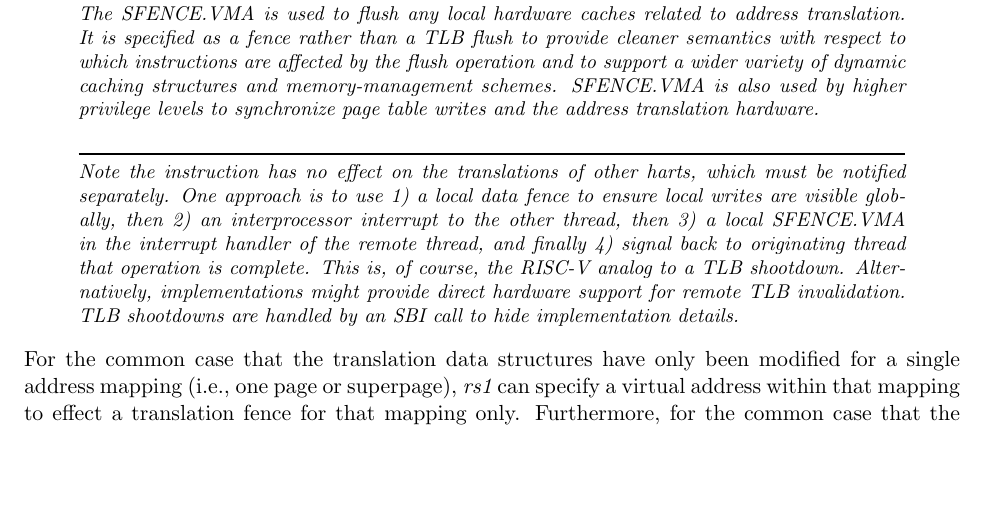
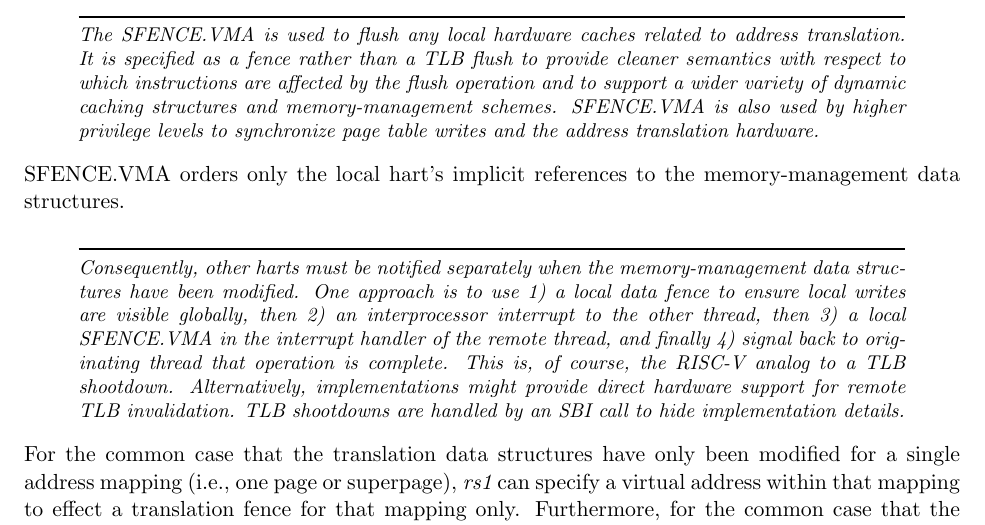
Before and after one commit to riscv/riscv-isa-manual, a LaTeX thesis (src/riscv-privileged.tex, which reads src/supervisor.tex): part of page 69 of 95, cut so that both start at the same text, the shorter picture padded with empty space. Compiled offline with pdfLaTeX.

Commit message:
SFENCE.VMA clarifications
- It orders implicit references to the page tables, not all implicit
references

- It is a hart-local operation

```diff
--- a/src/supervisor.tex
+++ b/src/supervisor.tex
@@ -936,9 +937,13 @@
 writes and the address translation hardware.
 \end{commentary}
 
-\begin{commentary}
-Note the instruction has no effect on the translations of other harts,
-which must be notified separately.  One approach is to use 1)
+SFENCE.VMA orders only the local hart's implicit references to the
+memory-management data structures.
+
+\begin{commentary}
+Consequently, other harts must be notified separately when the
+memory-management data structures have been modified.
+One approach is to use 1)
 a local data fence to ensure local writes are visible globally, then
 2) an interprocessor interrupt to the other thread, then 3) a local
 SFENCE.VMA in the interrupt handler of the remote thread, and finally
```
Also changed, not shown: src/supervisor.tex (3 more changed lines).
